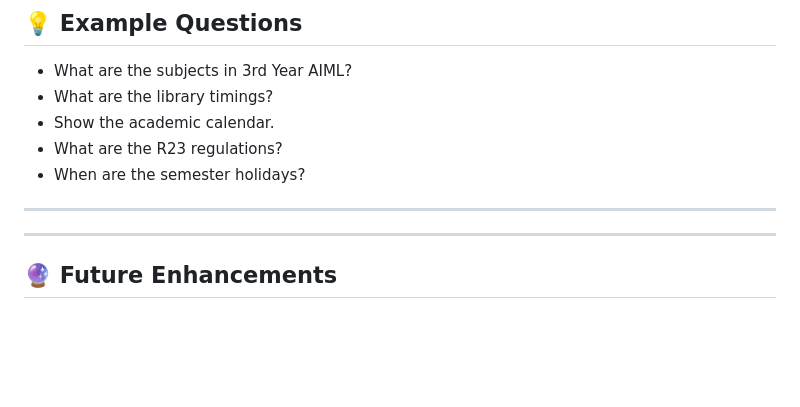
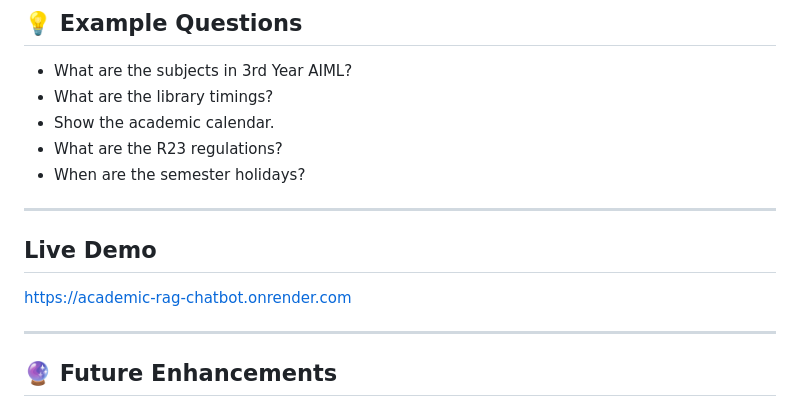
Before and after one commit to sravs6454/Academic-RAG-Chatbot, a Markdown page: README.md, the part around the change. GitHub-like rendering; blank space fills up the shorter version.

Commit message:
Add live demo section to README
Added a section for live demo link in README.

```diff
--- a/README.md
+++ b/README.md
@@ -173,7 +173,9 @@ Run using Live Server in VS Code.
 - When are the semester holidays?
 
 ---
+## Live Demo
 
+ https://academic-rag-chatbot.onrender.com
 
 ---
 
```
